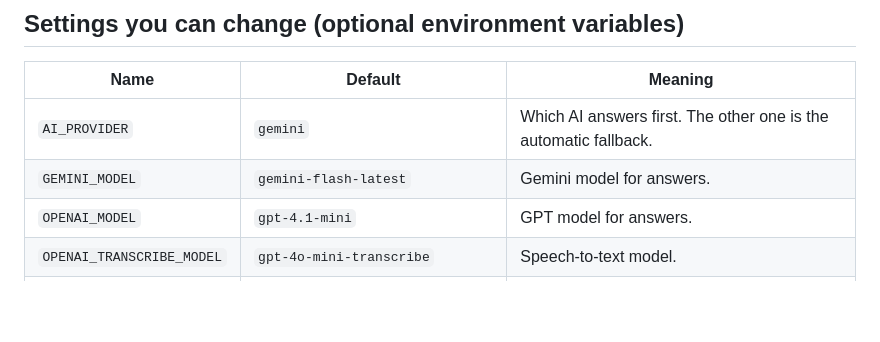
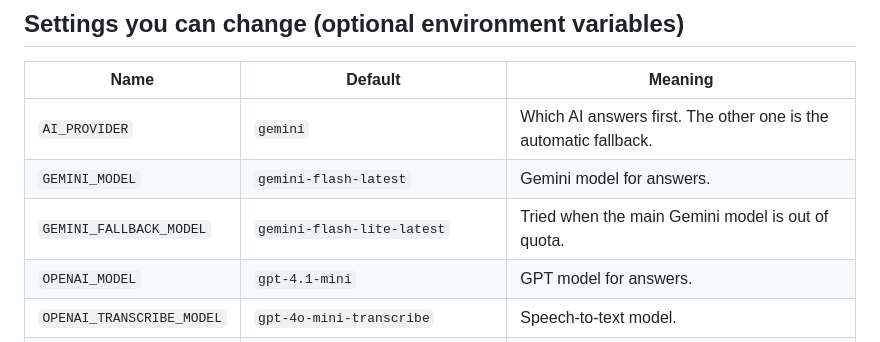
Before and after one commit to yazaneva4/Eyes-for-Everyone, a Markdown page: README.md, the part around the change. Drawn GitHub-style; blank space fills up the shorter version.

Commit message:
README: document GEMINI_FALLBACK_MODEL
Co-Authored-By: Claude Opus 5.5 <noreply@anthropic.com>

```diff
--- a/README.md
+++ b/README.md
@@ -149,6 +149,7 @@ It is built to feel like a modern camera app, not a remote control:
 | --- | --- | --- |
 | `AI_PROVIDER` | `gemini` | Which AI answers first. The other one is the automatic fallback. |
 | `GEMINI_MODEL` | `gemini-flash-latest` | Gemini model for answers. |
+| `GEMINI_FALLBACK_MODEL` | `gemini-flash-lite-latest` | Tried when the main Gemini model is out of quota. |
 | `OPENAI_MODEL` | `gpt-4.1-mini` | GPT model for answers. |
 | `OPENAI_TRANSCRIBE_MODEL` | `gpt-4o-mini-transcribe` | Speech-to-text model. |
 | `OPENAI_TTS_MODEL` | `gpt-4o-mini-tts` | Backup voice if ElevenLabs is missing or fails. |
```
